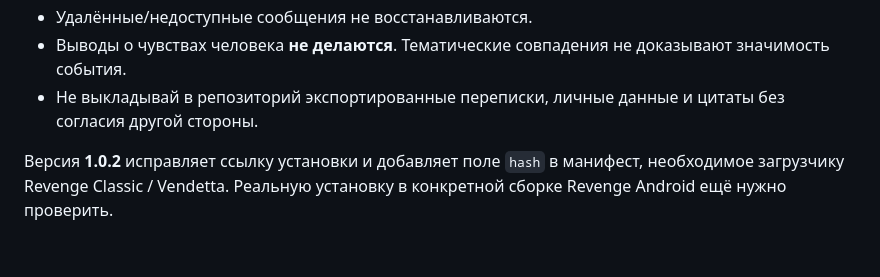
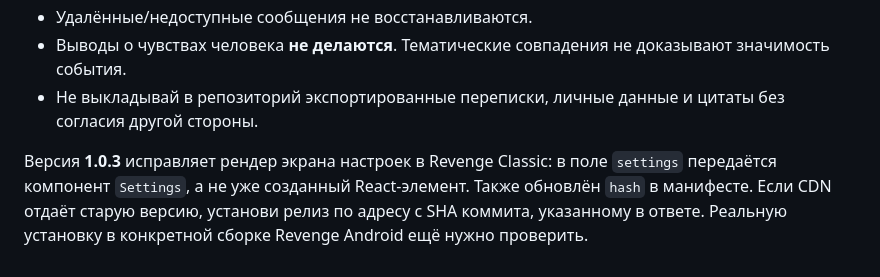
Before and after one commit to Meldixx/Meldix-Chat-Archive, a Markdown page: README.md, the part around the change. Drawn GitHub-style.

Commit message:
Update documentation and landing page for v1.0.3

```diff
--- a/README.md
+++ b/README.md
@@ -39,4 +39,4 @@ GitHub Pages не включён и не проверен автоматичес
 - Выводы о чувствах человека **не делаются**. Тематические совпадения не доказывают значимость события.
 - Не выкладывай в репозиторий экспортированные переписки, личные данные и цитаты без согласия другой стороны.
 
-Версия **1.0.2** исправляет ссылку установки и добавляет поле `hash` в манифест, необходимое загрузчику Revenge Classic / Vendetta. Реальную установку в конкретной сборке Revenge Android ещё нужно проверить.
+Версия **1.0.3** исправляет рендер экрана настроек в Revenge Classic: в поле `settings` передаётся компонент `Settings`, а не уже созданный React-элемент. Также обновлён `hash` в манифесте. Если CDN отдаёт старую версию, установи релиз по адресу с SHA коммита, указанному в ответе. Реальную установку в конкретной сборке Revenge Android ещё нужно проверить.
```
